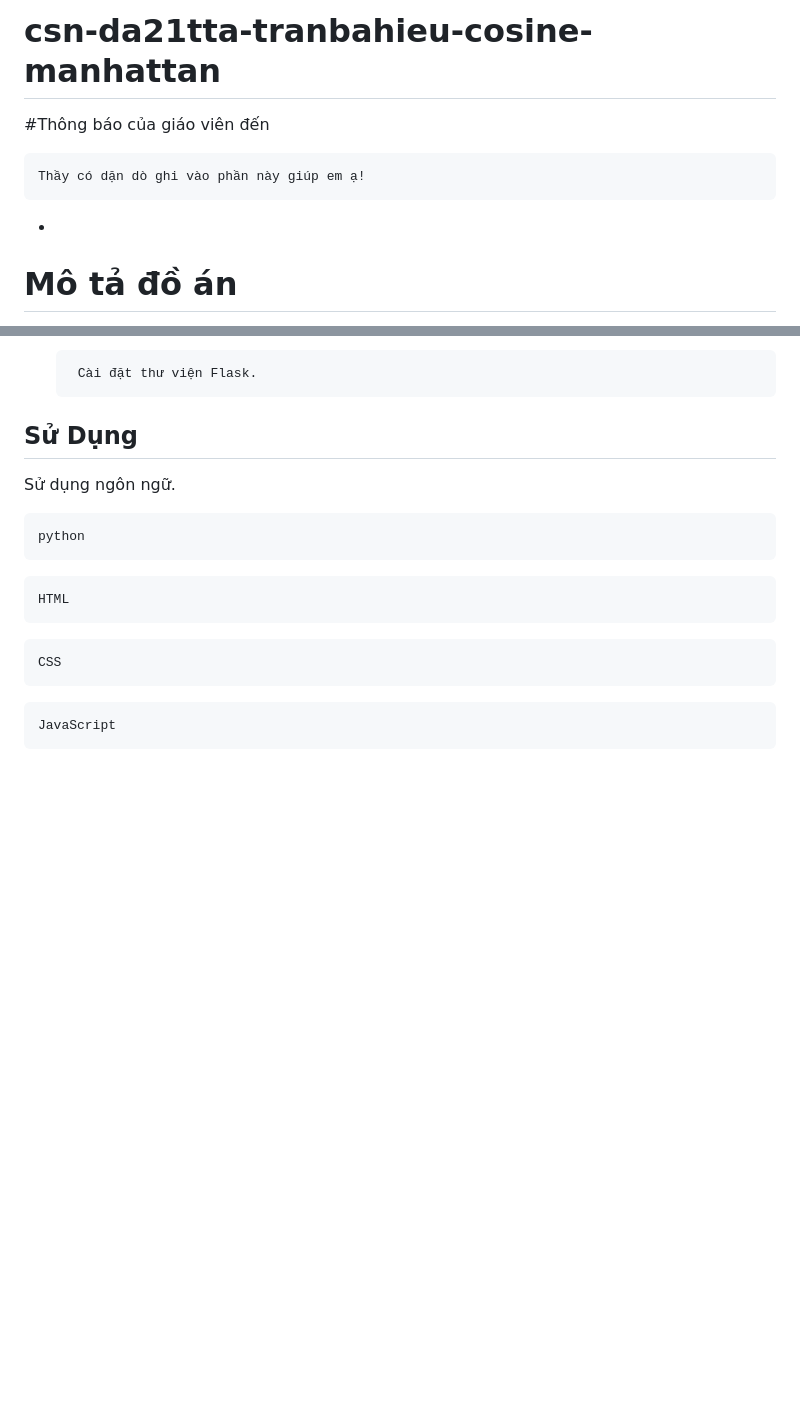
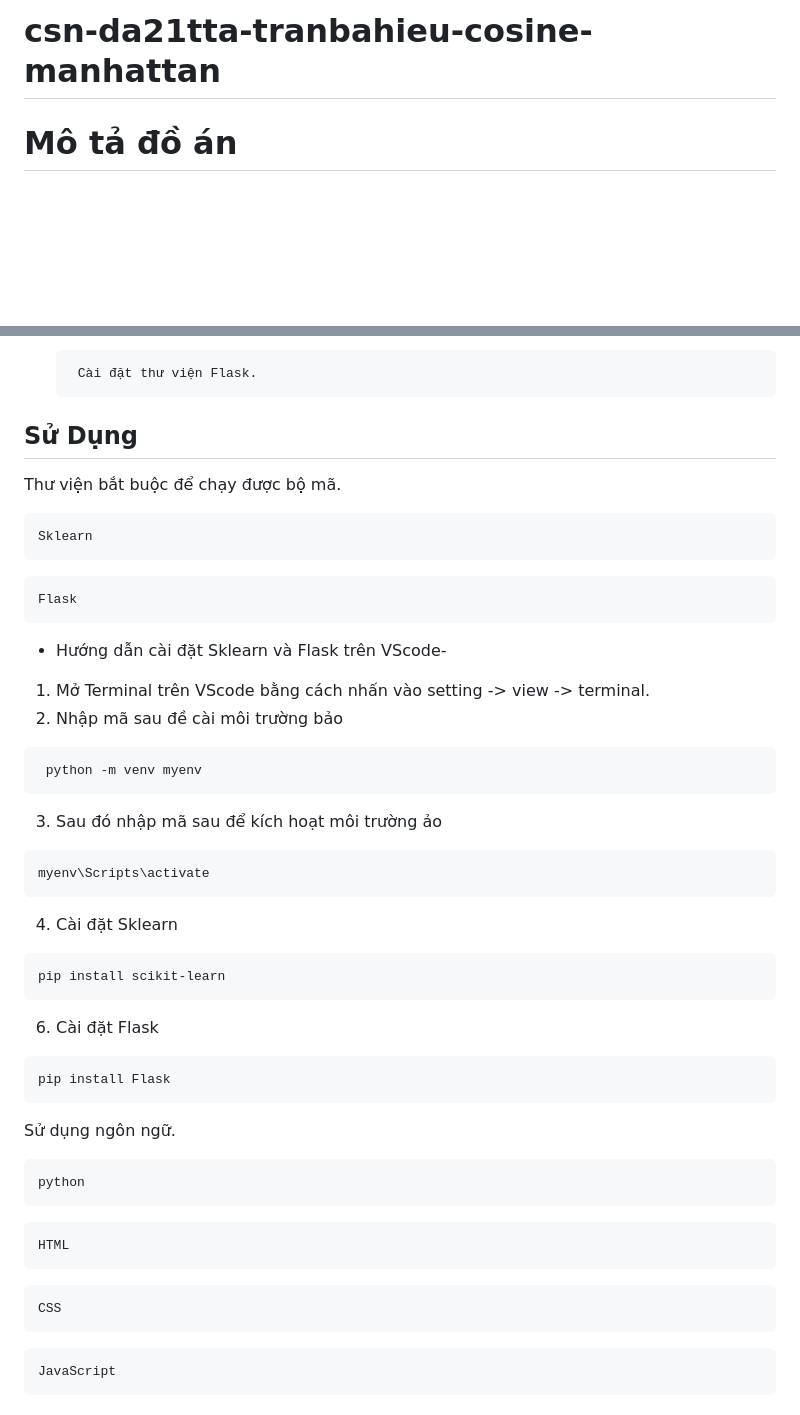
Before and after one commit to BHieuu/csn-da21tta-tranbahieu-cosine-manhattan, a Markdown page: README.md, 2 parts joined by grey strips. GitHub-like rendering; blank space fills up the shorter version.

````diff
--- a/README.md
+++ b/README.md
@@ -1,10 +1,5 @@
 # csn-da21tta-tranbahieu-cosine-manhattan
 
-#Thông báo của giáo viên đến
- ```bash
-Thầy có dặn dò ghi vào phần này giúp em ạ!
- ```
--
 # Mô tả đồ án
 Tên đề tài: Tìm hiểu và cài đặt thuật toán đánh giá sự tương đồng của văn bản sử dụng độ đo của Cosine và Manhattan.
 - Giáo viên hướng dẫn: Nguyễn Nhứt Lam.
@@ -54,7 +49,32 @@ Tên đề tài: Tìm hiểu và cài đặt thuật toán đánh giá sự tư
     Cài đặt thư viện Flask.
    ```
 ## Sử Dụng
+Thư viện bắt buộc để chạy được bộ mã.
 
+```bash
+Sklearn
+```
+```bash
+Flask
+```
+- Hướng dẫn cài đặt Sklearn và Flask trên VScode-
+1. Mở Terminal trên VScode bằng cách nhấn vào setting -> view -> terminal.
+2. Nhập mã sau đề cài môi trường bảo
+```bash
+ python -m venv myenv
+```
+3. Sau đó nhập mã sau để kích hoạt môi trường ảo
+```bash
+myenv\Scripts\activate
+```
+4. Cài đặt Sklearn
+```bash
+pip install scikit-learn
+```
+6. Cài đặt Flask
+```bash
+pip install Flask
+```
 Sử dụng ngôn ngữ.
 
 ```bash
````
